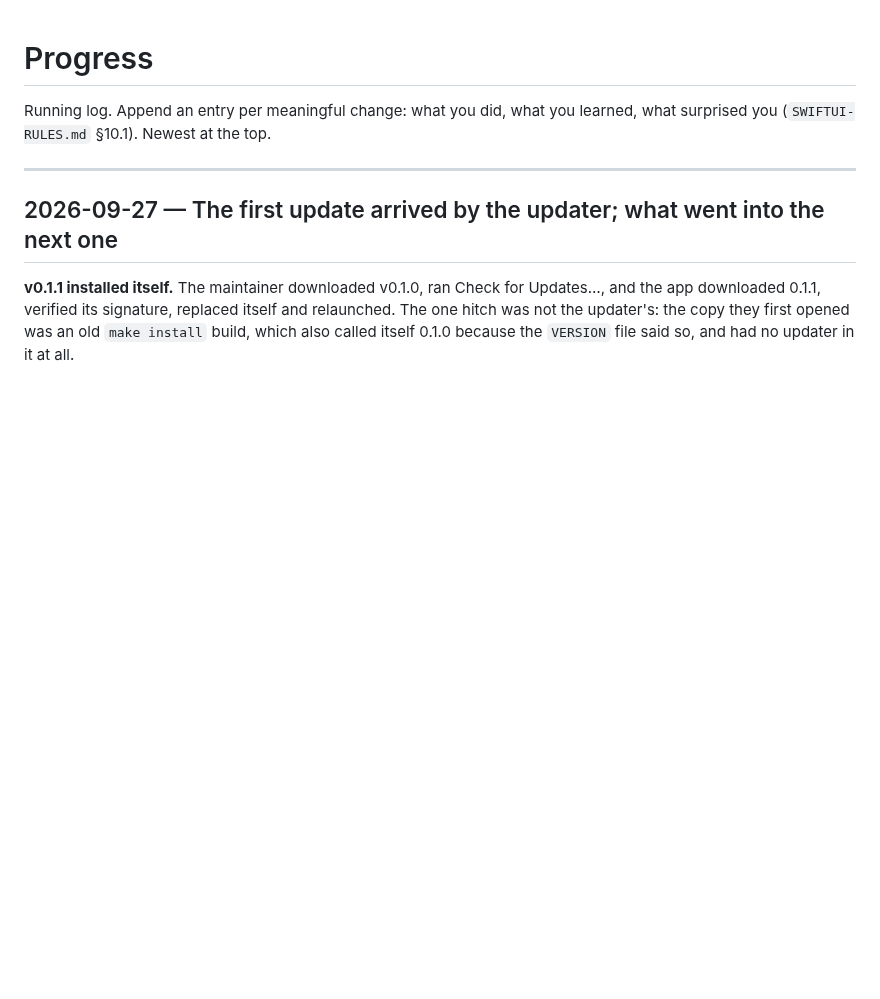
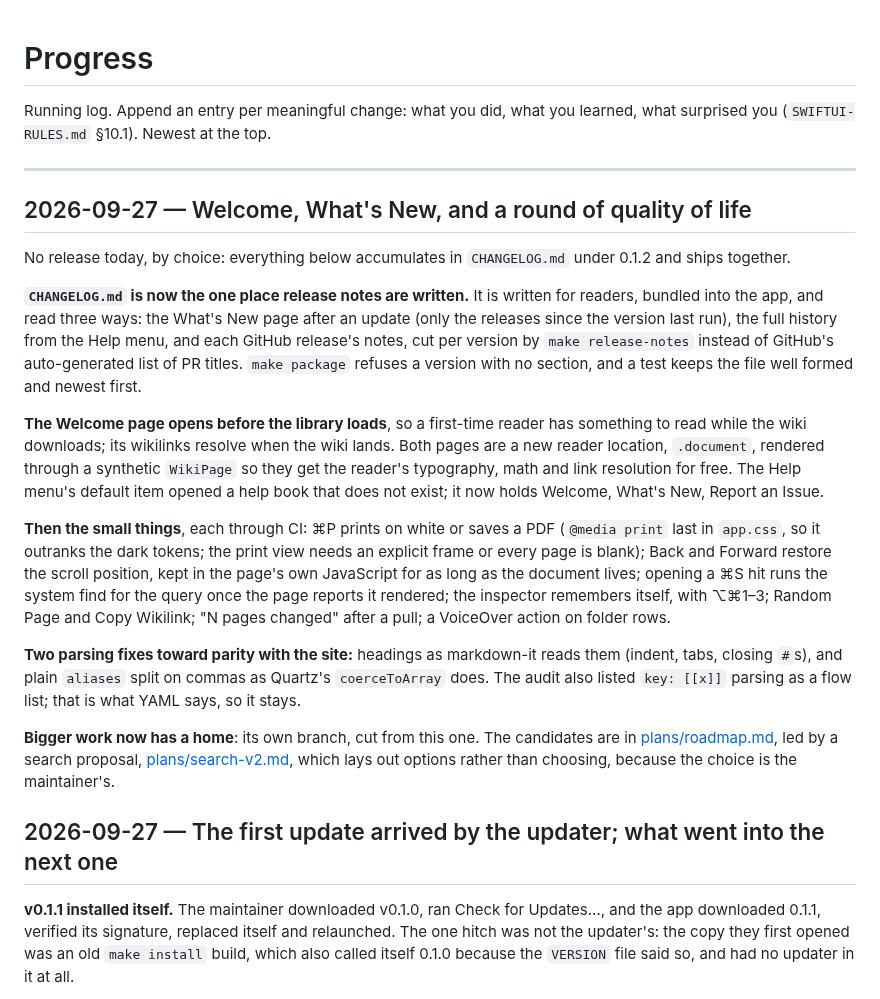
Before and after one commit to axhoover/ccwiki, a Markdown page: PROGRESS.md, the part around the change. GitHub-like rendering; blank space fills up the shorter version.

Commit message:
Record this round: audit status, the bigger-work branch plan, PROGRESS
Co-Authored-By: Claude Opus 5.5 <noreply@anthropic.com>
Claude-Session: https://claude.ai/code/session_019XMR4ZfyqsPJbeWijCXta2

```diff
--- a/PROGRESS.md
+++ b/PROGRESS.md
@@ -4,6 +4,45 @@ Running log. Append an entry per meaningful change: what you did, what you
 learned, what surprised you (`SWIFTUI-RULES.md` §10.1). Newest at the top.
 
 ---
+
+## 2026-09-27 — Welcome, What's New, and a round of quality of life
+
+No release today, by choice: everything below accumulates in `CHANGELOG.md`
+under 0.1.2 and ships together.
+
+**`CHANGELOG.md` is now the one place release notes are written.** It is
+written for readers, bundled into the app, and read three ways: the What's
+New page after an update (only the releases since the version last run),
+the full history from the Help menu, and each GitHub release's notes, cut
+per version by `make release-notes` instead of GitHub's auto-generated list
+of PR titles. `make package` refuses a version with no section, and a test
+keeps the file well formed and newest first.
+
+**The Welcome page opens before the library loads**, so a first-time reader
+has something to read while the wiki downloads; its wikilinks resolve when
+the wiki lands. Both pages are a new reader location, `.document`, rendered
+through a synthetic `WikiPage` so they get the reader's typography, math and
+link resolution for free. The Help menu's default item opened a help book
+that does not exist; it now holds Welcome, What's New, Report an Issue.
+
+**Then the small things**, each through CI: ⌘P prints on white or saves a
+PDF (`@media print` last in `app.css`, so it outranks the dark tokens; the
+print view needs an explicit frame or every page is blank); Back and Forward
+restore the scroll position, kept in the page's own JavaScript for as long
+as the document lives; opening a ⌘S hit runs the system find for the query
+once the page reports it rendered; the inspector remembers itself, with
+⌥⌘1–3; Random Page and Copy Wikilink; "N pages changed" after a pull; a
+VoiceOver action on folder rows.
+
+**Two parsing fixes toward parity with the site:** headings as markdown-it
+reads them (indent, tabs, closing `#`s), and plain `aliases` split on commas
+as Quartz's `coerceToArray` does. The audit also listed `key: [[x]]` parsing
+as a flow list; that is what YAML says, so it stays.
+
+**Bigger work now has a home**: its own branch, cut from this one. The
+candidates are in [plans/roadmap.md](plans/roadmap.md), led by a search
+proposal, [plans/search-v2.md](plans/search-v2.md), which lays out options
+rather than choosing, because the choice is the maintainer's.
 
 ## 2026-09-27 — The first update arrived by the updater; what went into the next one
 
```
Also changed, not shown: plans/audit-2026-09.md (+9 -2 lines), plans/roadmap.md (+16 -0 lines).
